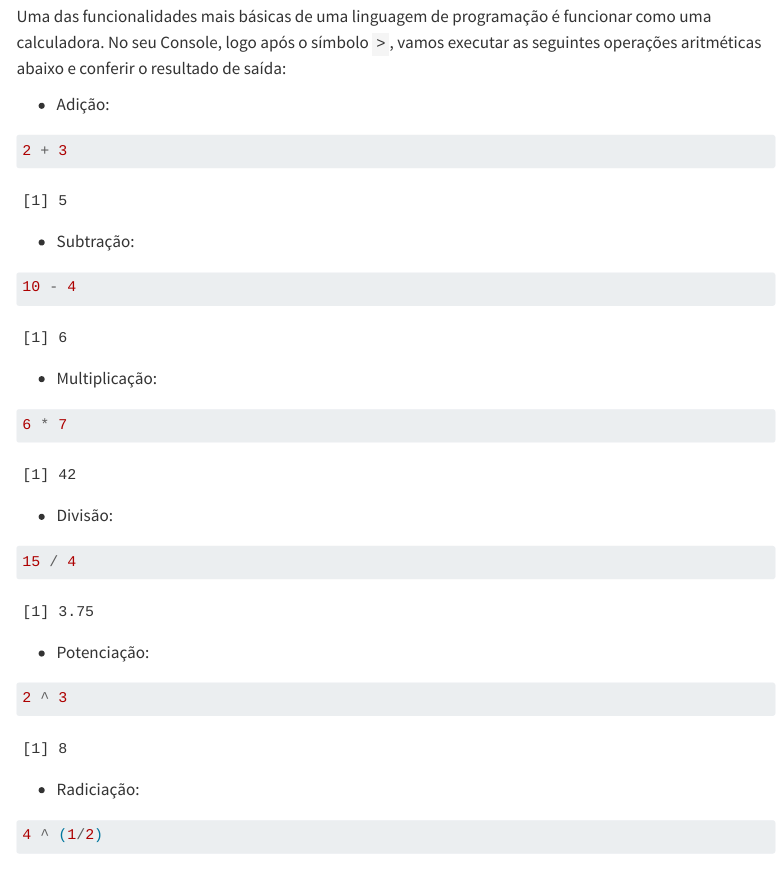
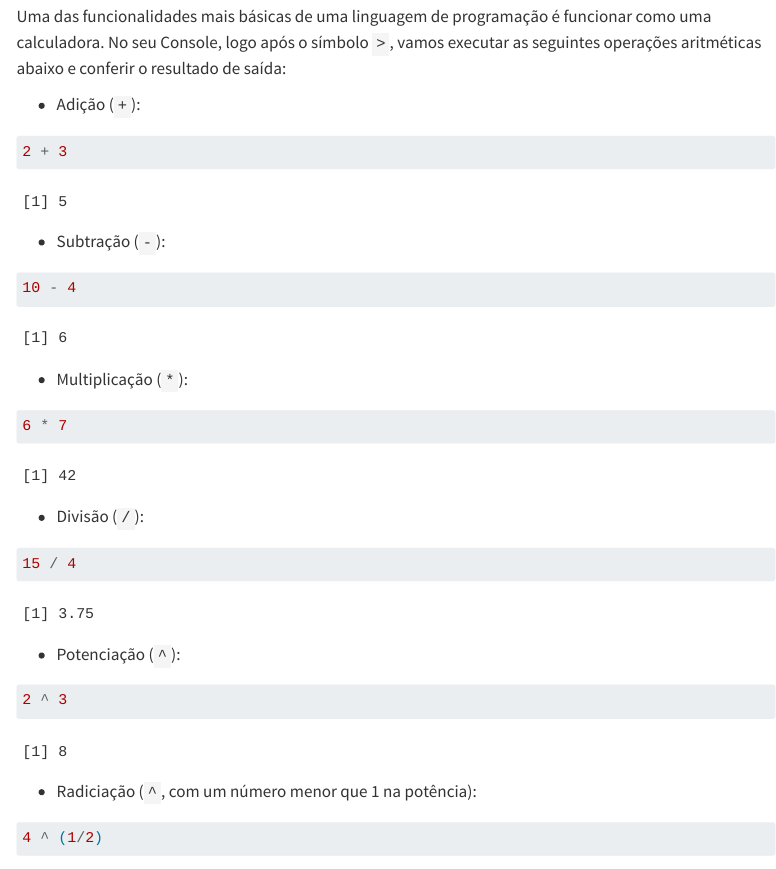
Before and after one commit to pedreirajr/bdib, a Quarto document (1-introducao-ao-r.qmd): the page in a window 1100 px wide, from 1650 px down. Rendered offline with R 4.5, knitr and Pandoc in place of Quarto, with nearby package versions; menus at the side of the page are left out; long lines of code are wrapped.

Commit message:
edições no cap1

````diff
--- a/1-introducao-ao-r.qmd
+++ b/1-introducao-ao-r.qmd
@@ -50,32 +50,32 @@ Para ajustar o tema visual, o tamanho da fonte e outras preferências, acesse o
 
 Uma das funcionalidades mais básicas de uma linguagem de programação é funcionar como uma calculadora. No seu Console, logo após o símbolo `>`, vamos executar as seguintes operações aritméticas abaixo e conferir o resultado de saída:
 
-- Adição:
+- Adição (`+`):
 ```{r}
 2 + 3
 ```
 
-- Subtração:
+- Subtração (`-`):
 ```{r}
 10 - 4
 ```
 
-- Multiplicação:
+- Multiplicação (`*`):
 ```{r}
 6 * 7
 ```
 
-- Divisão:
+- Divisão (`/`):
 ```{r}
 15 / 4
 ```
 
-- Potenciação:
+- Potenciação (`^`):
 ```{r}
 2 ^ 3
 ```
 
-- Radiciação:
+- Radiciação (`^`, com um número menor que 1 na potência):
 ```{r}
 4 ^ (1/2)
 ```
````
Also changed, not shown: docs/search.json, 1 other file.
